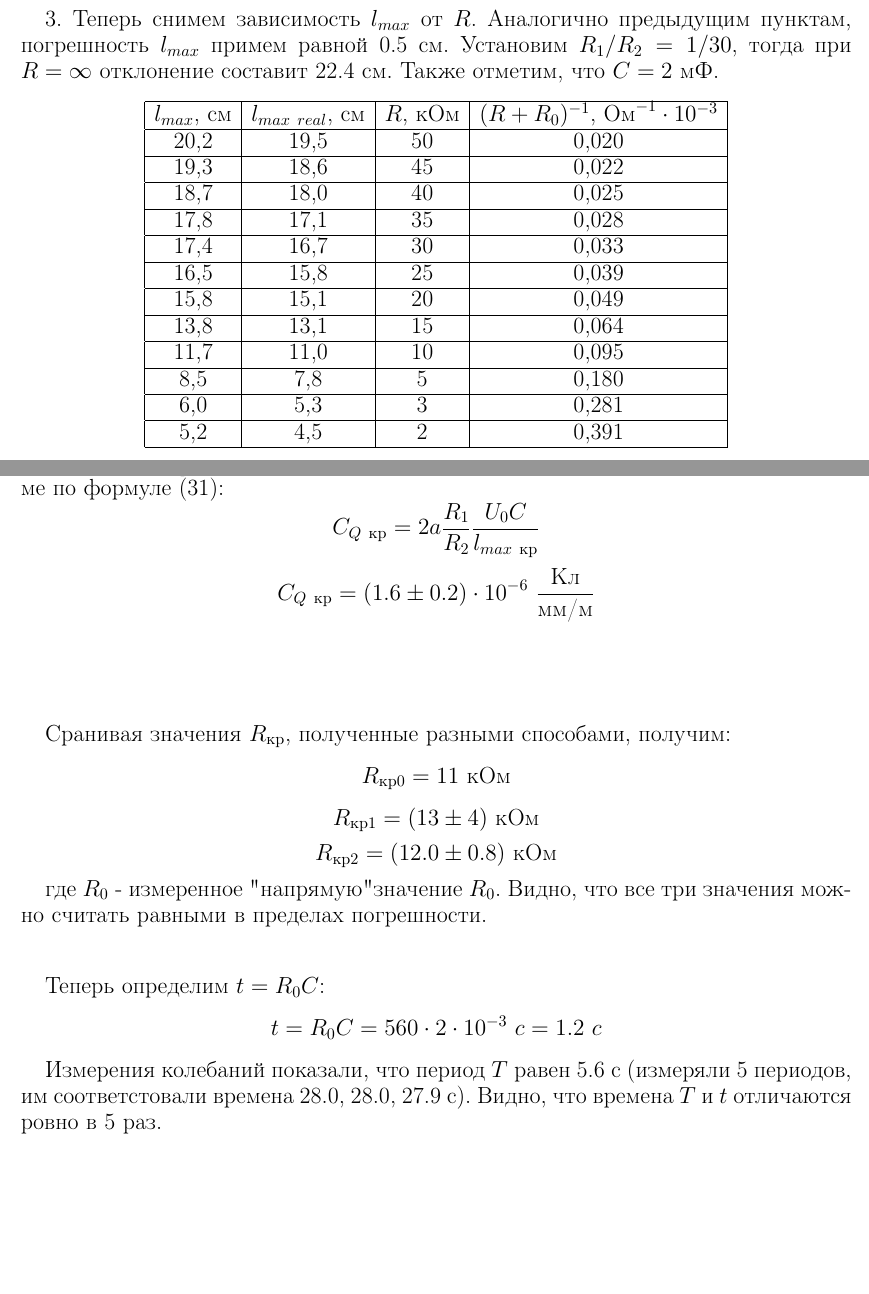
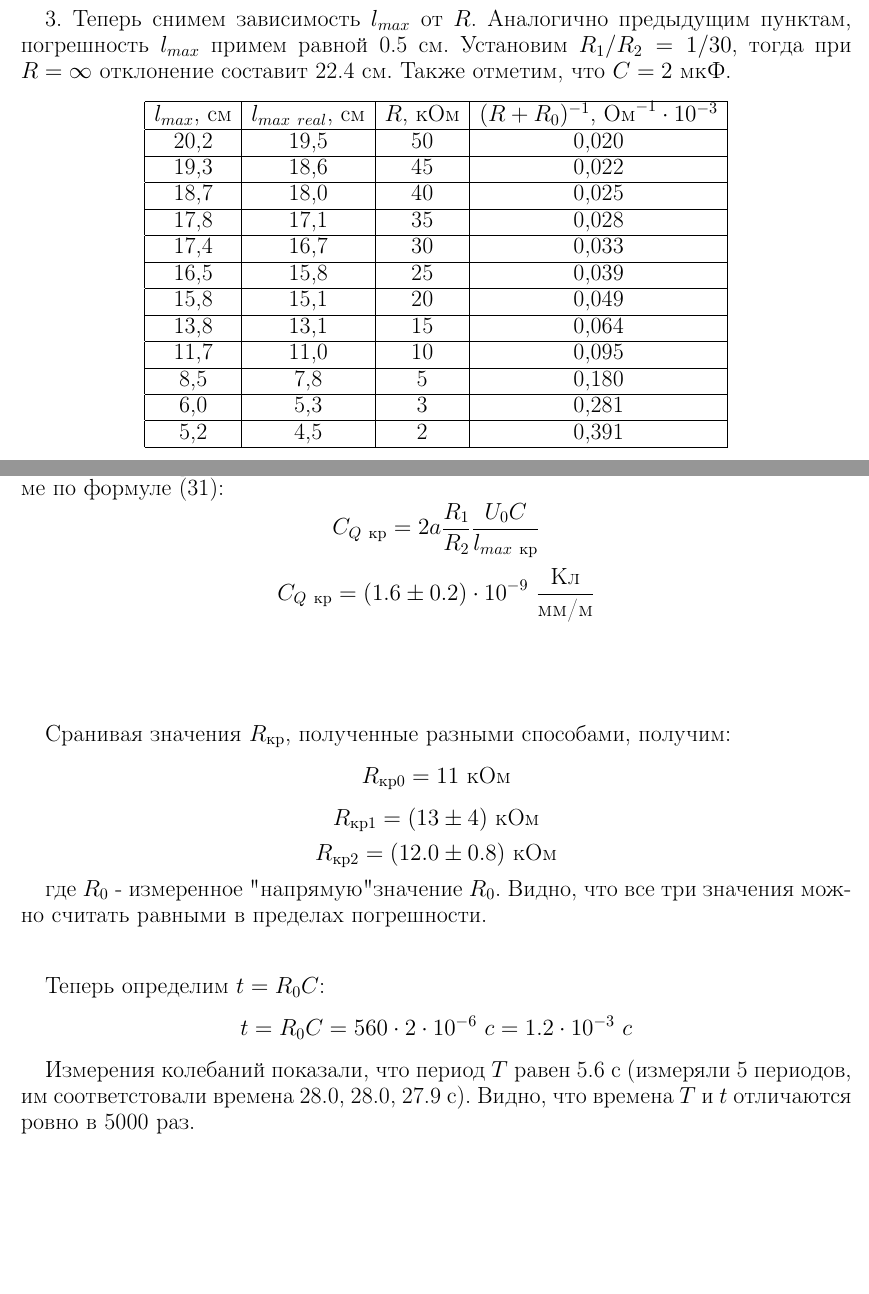
Before and after one commit to E3798211/MIPT_III-IV_Phys_labs, a LaTeX document (3.2.6/3.2.6.tex): two parts of pages 15 and 16 of 17, joined at a grey line, cut so that both start at the same text. Compiled offline with pdfLaTeX.

Commit message:
3.2.6 fixed: capacity changed

```diff
--- a/3.2.6/3.2.6.tex
+++ b/3.2.6/3.2.6.tex
@@ -618,7 +618,7 @@ $$
 $$
 
 \vspace{1cm}
-3. Теперь снимем зависимость $l_{max}$ от $R$. Аналогично предыдущим пунктам, погрешность $l_{max}$ примем равной 0.5 см. Установим $R_1/R_2 = 1/30$, тогда при $R = \infty$ отклонение составит 22.4 см. Также отметим, что $C = 2$ мФ.
+3. Теперь снимем зависимость $l_{max}$ от $R$. Аналогично предыдущим пунктам, погрешность $l_{max}$ примем равной 0.5 см. Установим $R_1/R_2 = 1/30$, тогда при $R = \infty$ отклонение составит 22.4 см. Также отметим, что $C = 2$ мкФ.
 
 \begin{center}
 \begin{tabular}{|c|c|c|c|c|c|c|}
@@ -734,7 +734,7 @@ $$
 	C_{Q~\text{кр}} = 2a\frac{R_1}{R_2}\frac{U_0C}{l_{max~\text{кр}}}
 $$
 $$
-	C_{Q~\text{кр}} = (1.6 \pm 0.2)\cdot10^{-6}~\frac{\text{Кл}}{\text{мм/м}}
+	C_{Q~\text{кр}} = (1.6 \pm 0.2)\cdot10^{-9}~\frac{\text{Кл}}{\text{мм/м}}
 $$
 
 \vspace{2cm}
@@ -754,10 +754,10 @@ $$
 \vspace{1cm}
 Теперь определим $t = R_0C$:
 $$
-	t = R_0C = 560\cdot2\cdot10^{-3}~c = 1.2~c
+	t = R_0C = 560\cdot2\cdot10^{-6}~c = 1.2\cdot10^{-3}~c
 $$
 
-Измерения колебаний показали, что период $T$ равен 5.6 c (измеряли 5 периодов, им соответстовали времена 28.0, 28.0, 27.9 с). Видно, что времена $T$ и $t$ отличаются ровно в 5 раз.
+Измерения колебаний показали, что период $T$ равен 5.6 c (измеряли 5 периодов, им соответстовали времена 28.0, 28.0, 27.9 с). Видно, что времена $T$ и $t$ отличаются ровно в 5000 раз.
 
 \newpage
 Таким образом, в данной лабораторной работе мы изучили работу высокочувствительного зеркального гальванометрав двух режимах: 1. режиме постоянного тока; 2. режиме измерения заряда. Было рассмотрено влияние сопротивления цепи на чувствительность прибора а также определено критическое сопротивление, при котором использование гальванометра оказывается наиболее удобным.
```
Also changed, not shown: 3.2.6/3.2.6.pdf.
